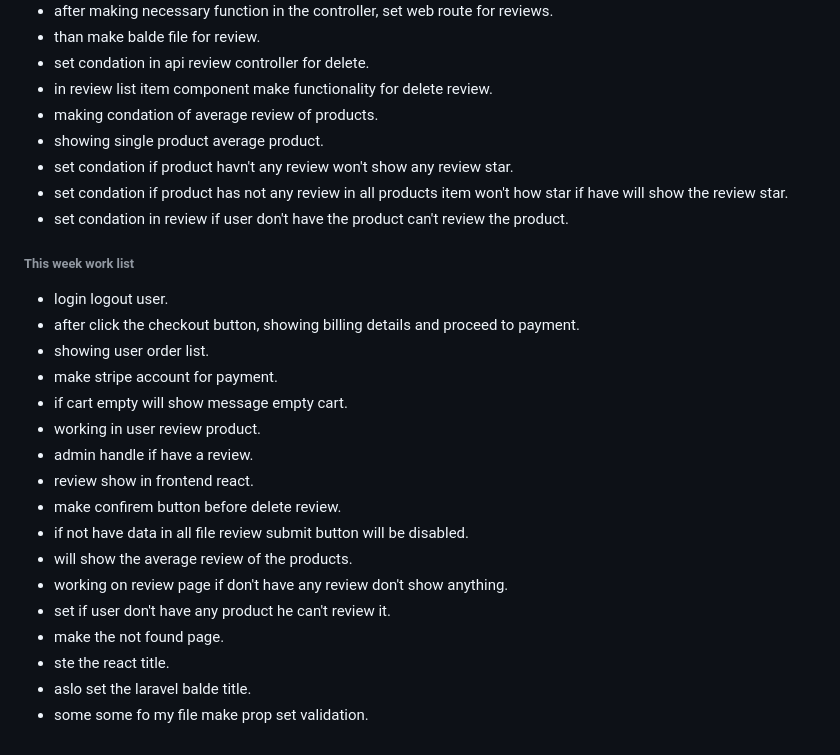
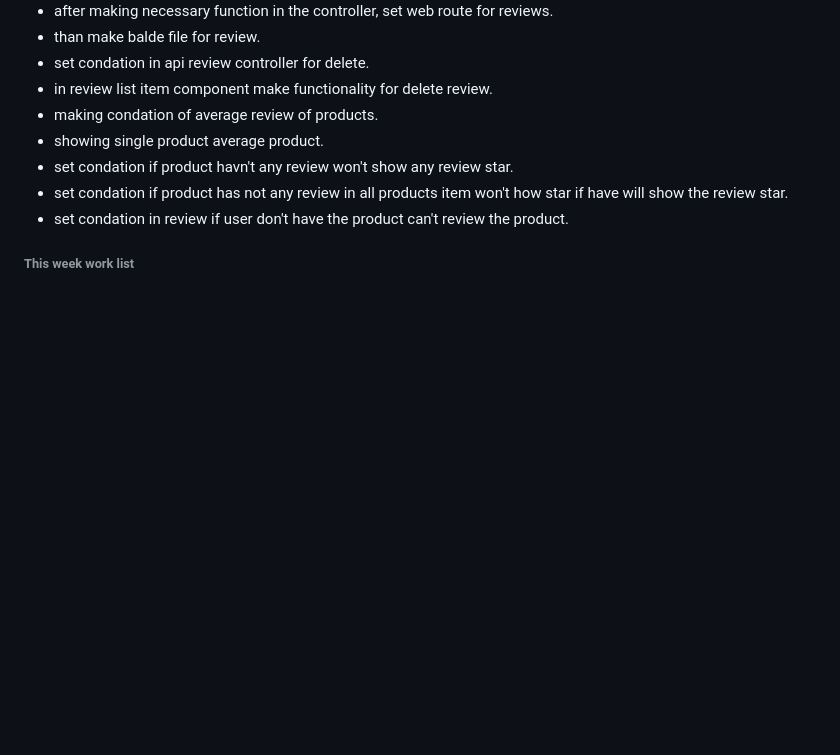
Before and after one commit to Zunaeed-Imran/ShopEasy, a Markdown page: README.md, the part around the change. Drawn GitHub-style; blank space fills up the shorter version.

Commit message:
main - remove the previous week task list.

```diff
--- a/README.md
+++ b/README.md
@@ -222,20 +222,3 @@ i will make a frontend and bacaend project. with laravel and react.
 
 
 ###### This week work list
-- login logout user.
-- after click the checkout button, showing billing details and proceed to payment.
-- showing user order list.
-- make stripe account for payment.
-- if cart empty will show message empty cart.
-- working in user review product.
-- admin handle if have a review.
-- review show in frontend react.
-- make confirem button before delete review.
-- if not have data in all file review submit button will be disabled.
-- will show the average review of the products.
-- working on review page if don't have any review don't show anything.
-- set if user don't have any product he can't review it.
-- make the not found page.
-- ste the react title.
-- aslo set the laravel balde title.
-- some some fo my file make prop set validation.
```
